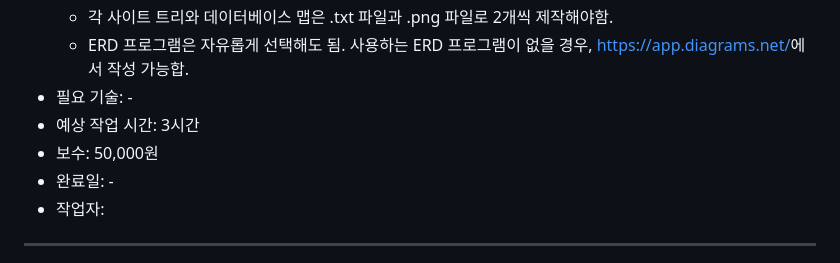
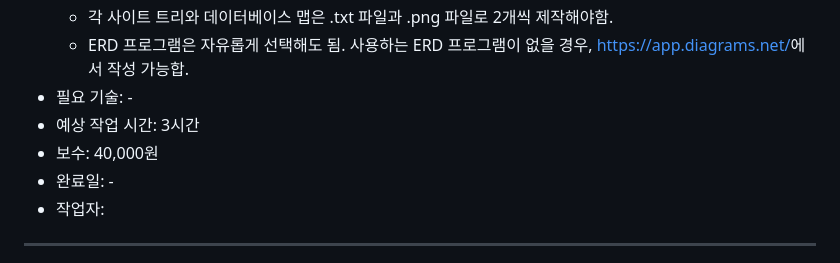
Before and after one commit to astlexbudler/Apy_Jejuya, a Markdown page: MISSION.md, the part around the change. Rendered like a GitHub page.

```diff
--- a/MISSION.md
+++ b/MISSION.md
@@ -35,7 +35,7 @@
   - ERD 프로그램은 자유롭게 선택해도 됨. 사용하는 ERD 프로그램이 없을 경우, <https://app.diagrams.net/>에서 작성 가능합.
 - 필요 기술: -
 - 예상 작업 시간: 3시간
-- 보수: 50,000원
+- 보수: 40,000원
 - 완료일: -
 - 작업자:
 
```
